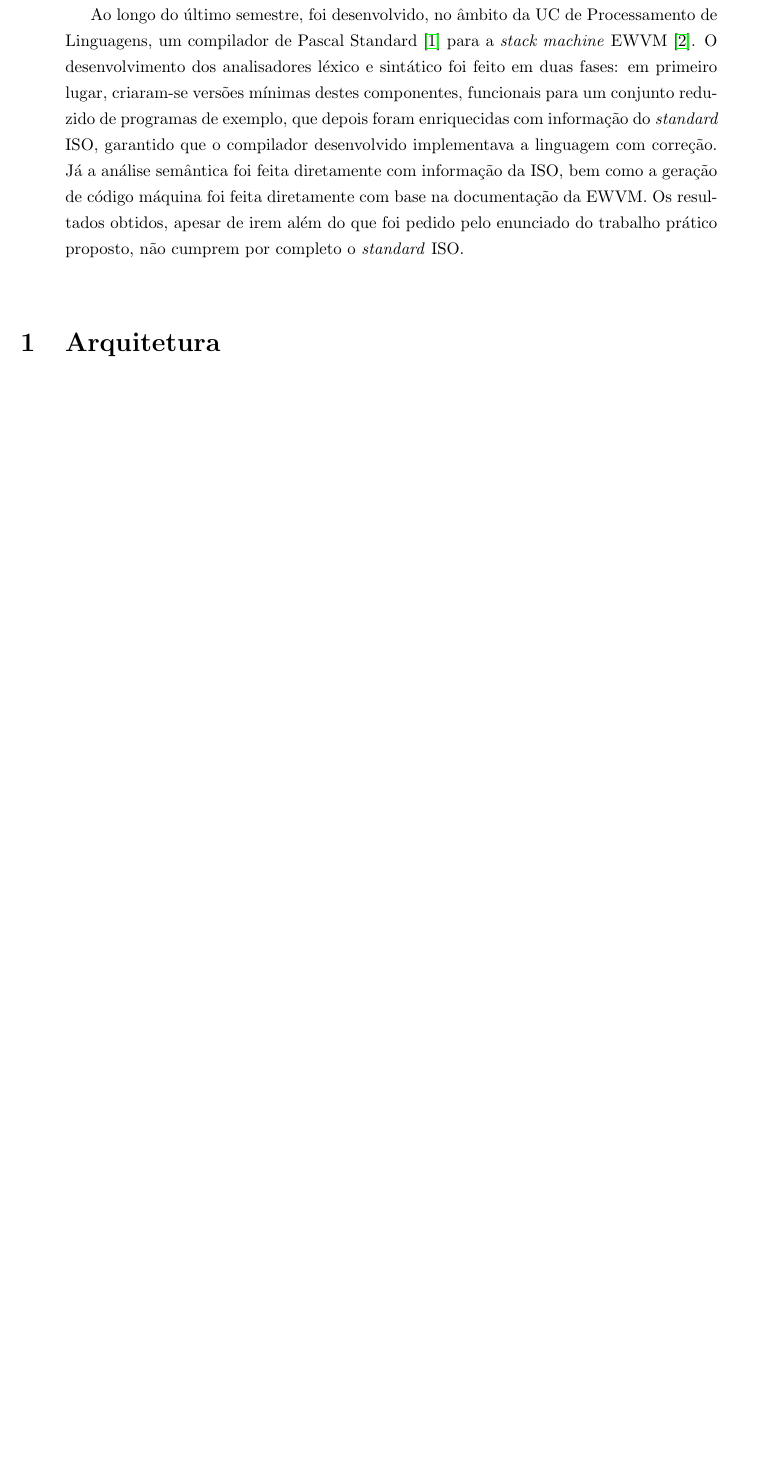
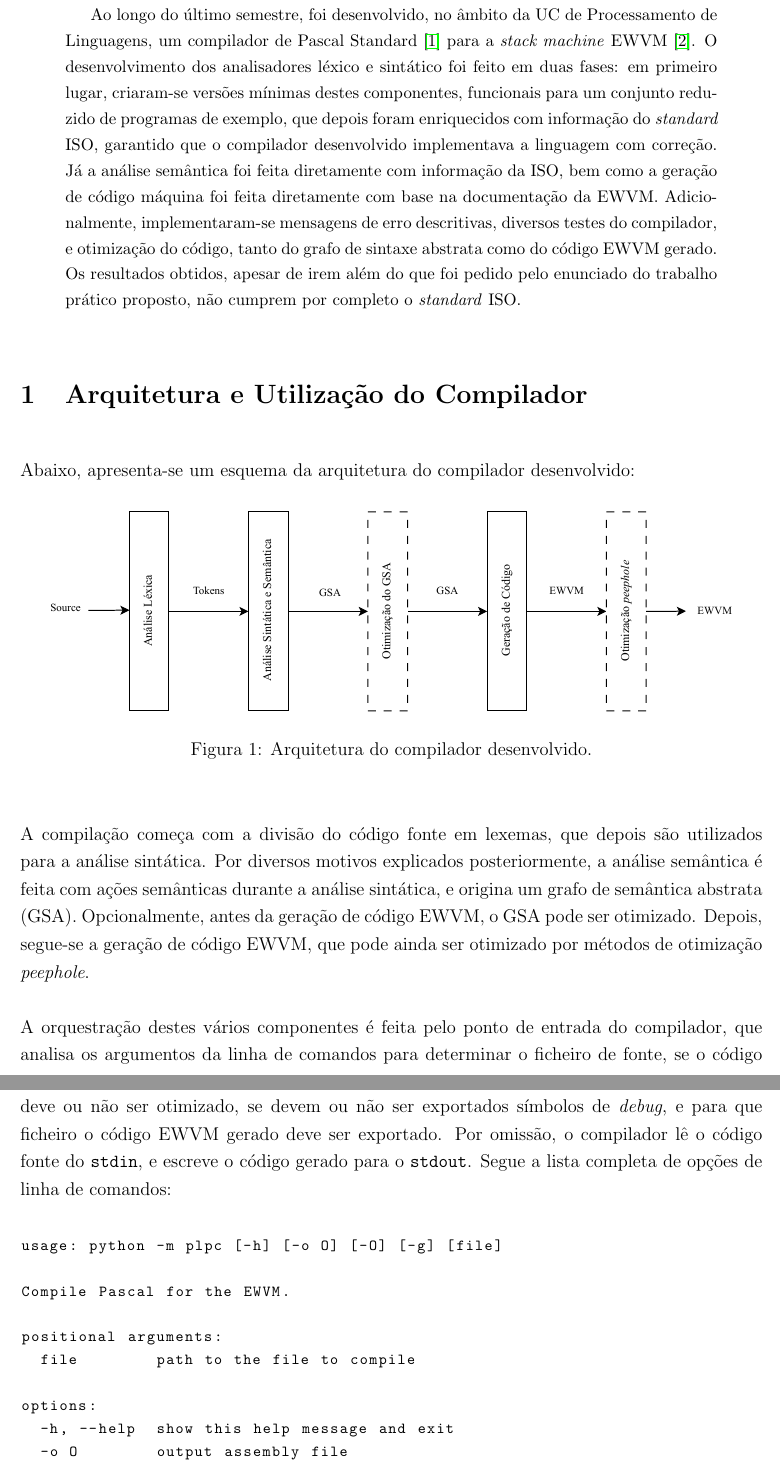
Before and after one commit to voidbert/PL, a LaTeX paper (report/report.tex): part of page 2 of 21 before the commit and two parts of pages 2 and 3 of 22 after it, the two joined at a grey line, cut so that both start at the same text, the shorter picture padded with empty space. Compiled offline with pdfLaTeX.

Commit message:
Add architecture to report and cleanup

```diff
--- a/report/report.tex
+++ b/report/report.tex
@@ -78,14 +78,58 @@
     um compilador de Pascal Standard \cite{iso} para a \emph{stack machine} EWVM \cite{ewvm}. O
     desenvolvimento dos analisadores léxico e sintático foi feito em duas fases: em primeiro lugar,
     criaram-se versões mínimas destes componentes, funcionais para um conjunto reduzido de programas
-    de exemplo, que depois foram enriquecidas com informação do \emph{standard} ISO, garantido que o
+    de exemplo, que depois foram enriquecidos com informação do \emph{standard} ISO, garantido que o
     compilador desenvolvido implementava a linguagem com correção. Já a análise semântica foi feita
     diretamente com informação da ISO, bem como a geração de código máquina foi feita diretamente
-    com base na documentação da EWVM. Os resultados obtidos, apesar de irem além do que foi pedido
-    pelo enunciado do trabalho prático proposto, não cumprem por completo o \emph{standard} ISO.
+    com base na documentação da EWVM. Adicionalmente, implementaram-se mensagens de erro
+    descritivas, diversos testes do compilador, e otimização do código, tanto do grafo de sintaxe
+    abstrata como do código EWVM gerado. Os resultados obtidos, apesar de irem além do que foi
+    pedido pelo enunciado do trabalho prático proposto, não cumprem por completo o \emph{standard}
+    ISO.
 \end{abstract}
 
-\section{Arquitetura}
+\section{Arquitetura e Utilização do Compilador}
+
+Abaixo, apresenta-se um esquema da arquitetura do compilador desenvolvido:
+
+\begin{figure}[H]
+    \centering
+    \includegraphics[width=\textwidth]{res/architecture.pdf}
+    \caption{Arquitetura do compilador desenvolvido.}
+\end{figure}
+
+A compilação começa com a divisão do código fonte em lexemas, que depois são utilizados para a
+análise sintática. Por diversos motivos explicados posteriormente, a análise semântica é feita com
+ações semânticas durante a análise sintática, e origina um grafo de semântica abstrata (GSA).
+Opcionalmente, antes da geração de código EWVM, o GSA pode ser otimizado. Depois, segue-se a geração
+de código EWVM, que pode ainda ser otimizado por métodos de otimização \emph{peephole}.
+
+A orquestração destes vários componentes é feita pelo ponto de entrada do compilador, que analisa
+os argumentos da linha de comandos para determinar o ficheiro de fonte, se o código deve ou não ser
+otimizado, se devem ou não ser exportados símbolos de \emph{debug}, e para que ficheiro o código
+EWVM gerado deve ser exportado. Por omissão, o compilador lê o código fonte do \texttt{stdin}, e
+escreve o código gerado para o \texttt{stdout}. Segue a lista completa de opções de linha de
+comandos:
+
+\lstset{
+    language={}
+}
+
+\begin{lstlisting}
+
+usage: python -m plpc [-h] [-o O] [-O] [-g] [file]
+
+Compile Pascal for the EWVM.
+
+positional arguments:
+  file        path to the file to compile
+
+options:
+  -h, --help  show this help message and exit
+  -o O        output assembly file
+  -O          optimize generated code
+  -g          add debug symbols
+\end{lstlisting}
 
 \section{Análise Léxica}
 
```
Also changed, not shown: report/res/architecture.pdf (added), report/report.tex (55 more changed lines), 1 other file.
